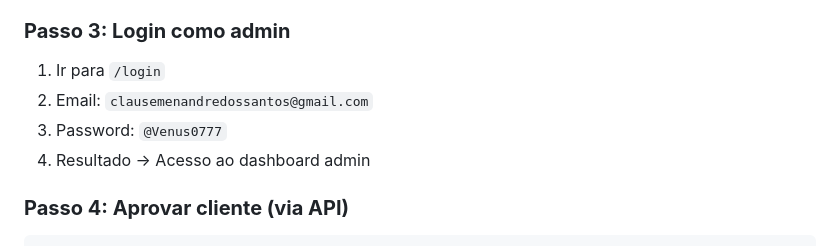
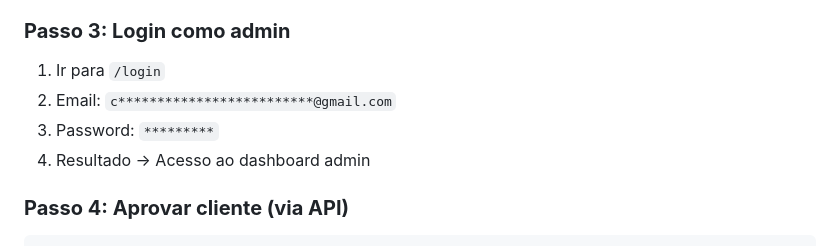
Before and after one commit to ClausemenDeveloper/ReplantaOfficial, a Markdown page: SISTEMA_FUNCIONANDO.md, the part around the change. Rendered like a GitHub page.

```diff
--- a/SISTEMA_FUNCIONANDO.md
+++ b/SISTEMA_FUNCIONANDO.md
@@ -116,8 +116,8 @@ http://localhost:8080
 ### **Passo 3: Login como admin**
 
 1. Ir para `/login`
-2. Email: `clausemenandredossantos@gmail.com`
-3. Password: `@Venus0777`
+2. Email: `c*************************@gmail.com`
+3. Password: `*********`
 4. Resultado → Acesso ao dashboard admin
 
 ### **Passo 4: Aprovar cliente (via API)**
```
